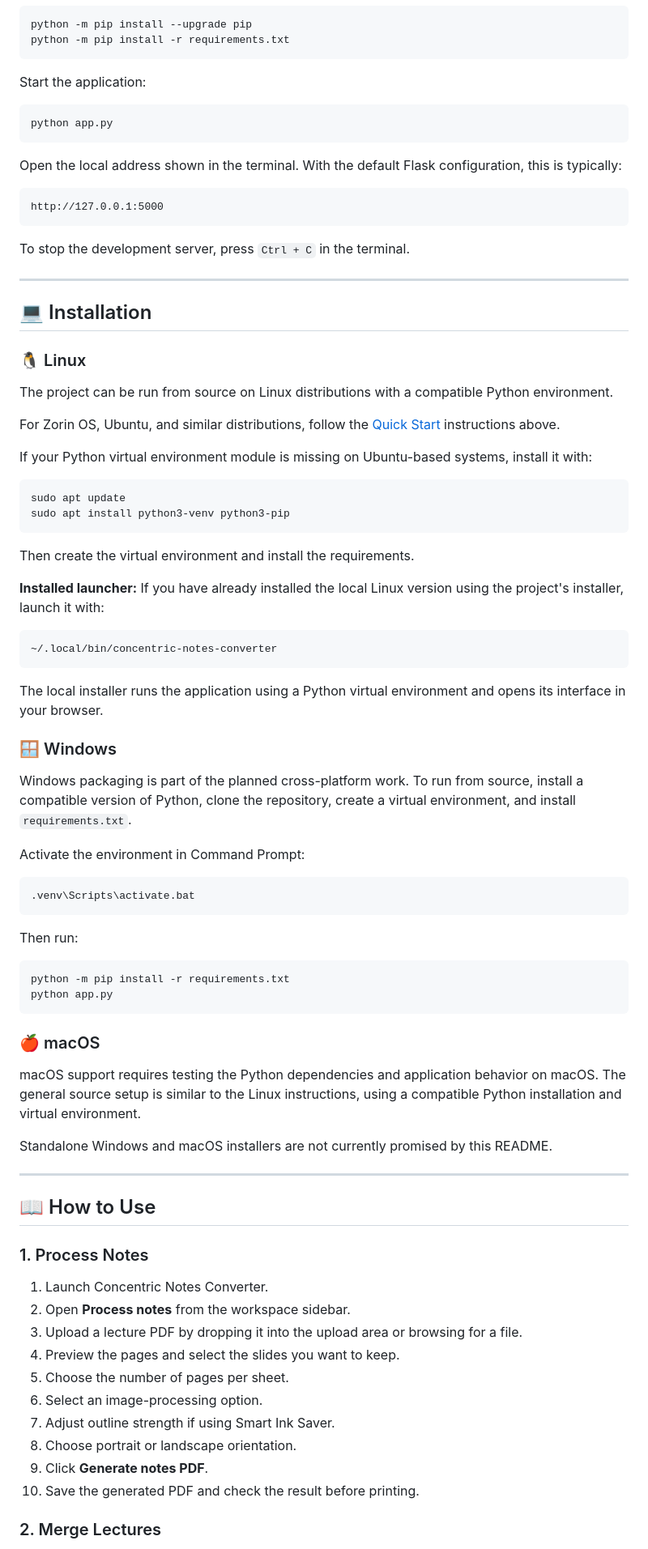
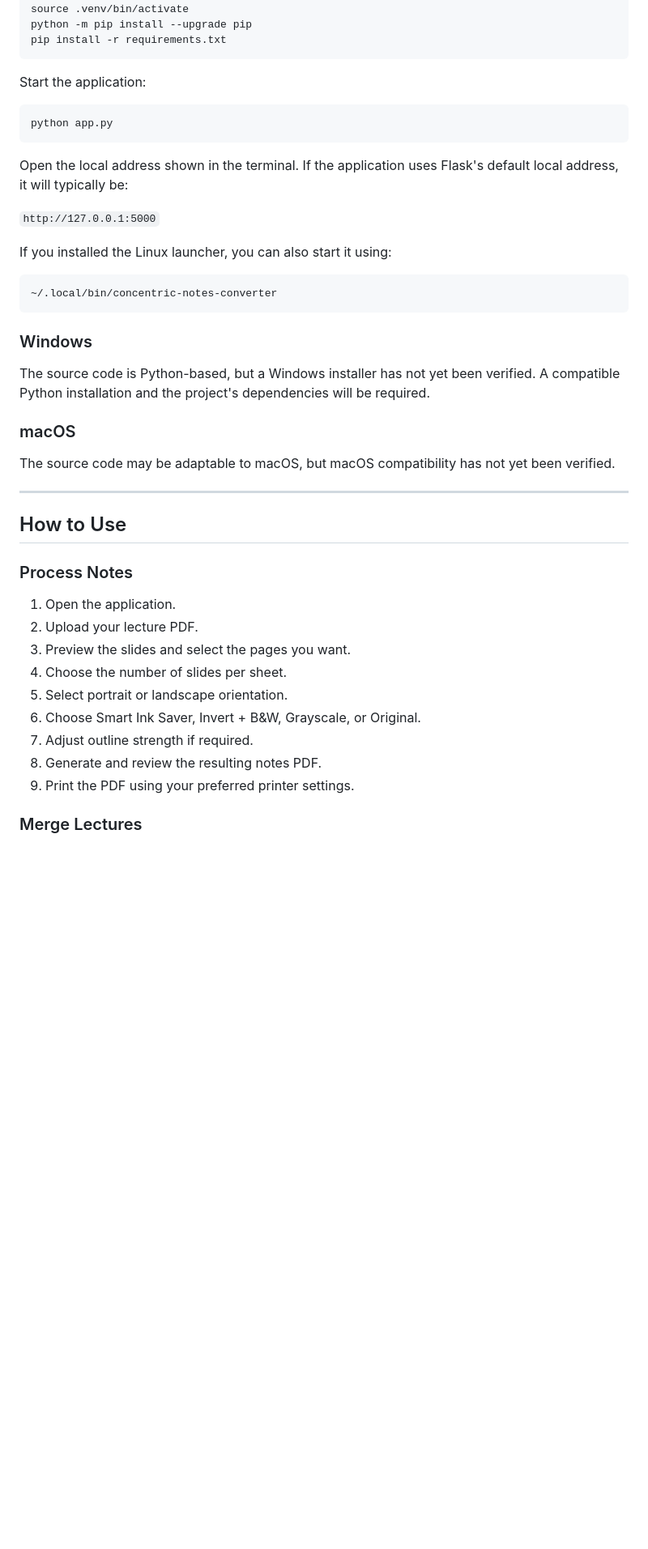
Before and after one commit to avadhesh0003/concentric-notes-converter, a Markdown page: README.md, the part around one of its changes. Shown at 81% size. GitHub-like rendering; blank space fills up the shorter version.

````diff
--- a/README.md
+++ b/README.md
@@ -141,5 +180,5 @@ Install the dependencies:
 python -m pip install --upgrade pip
-python -m pip install -r requirements.txt
+pip install -r requirements.txt
 ```
 
 Start the application:
@@ -148,80 +187,39 @@ Start the application:
 python app.py
 ```
 
-Open the local address shown in the terminal. With the default Flask configuration, this is typically:
+Open the local address shown in the terminal. If the application uses Flask's default local address, it will typically be:
 
-```text
-http://127.0.0.1:5000
-```
+`http://127.0.0.1:5000`
 
-To stop the development server, press `Ctrl + C` in the terminal.
-
----
-
-## 💻 Installation
-
-### 🐧 Linux
-
-The project can be run from source on Linux distributions with a compatible Python environment.
-
-For Zorin OS, Ubuntu, and similar distributions, follow the [Quick Start](#-quick-start) instructions above.
-
-If your Python virtual environment module is missing on Ubuntu-based systems, install it with:
-
-```bash
-sudo apt update
-sudo apt install python3-venv python3-pip
-```
-
-Then create the virtual environment and install the requirements.
-
-**Installed launcher:** If you have already installed the local Linux version using the project's installer, launch it with:
+If you installed the Linux launcher, you can also start it using:
 
 ```bash
 ~/.local/bin/concentric-notes-converter
 ```
 
-The local installer runs the application using a Python virtual environment and opens its interface in your browser.
+### Windows
 
-### 🪟 Windows
+The source code is Python-based, but a Windows installer has not yet been verified. A compatible Python installation and the project's dependencies will be required.
 
-Windows packaging is part of the planned cross-platform work. To run from source, install a compatible version of Python, clone the repository, create a virtual environment, and install `requirements.txt`.
+### macOS
 
-Activate the environment in Command Prompt:
-
-```cmd
-.venv\Scripts\activate.bat
-```
-
-Then run:
-
-```cmd
-python -m pip install -r requirements.txt
-python app.py
-```
-
-### 🍎 macOS
-
-macOS support requires testing the Python dependencies and application behavior on macOS. The general source setup is similar to the Linux instructions, using a compatible Python installation and virtual environment.
-
-Standalone Windows and macOS installers are not currently promised by this README.
+The source code may be adaptable to macOS, but macOS compatibility has not yet been verified.
 
 ---
 
-## 📖 How to Use
+## How to Use
 
-### 1. Process Notes
+### Process Notes
 
-1. Launch Concentric Notes Converter.
-2. Open **Process notes** from the workspace sidebar.
-3. Upload a lecture PDF by dropping it into the upload area or browsing for a file.
-4. Preview the pages and select the slides you want to keep.
-5. Choose the number of pages per sheet.
-6. Select an image-processing option.
-7. Adjust outline strength if using Smart Ink Saver.
-8. Choose portrait or landscape orientation.
-9. Click **Generate notes PDF**.
-10. Save the generated PDF and check the result before printing.
+1. Open the application.
+2. Upload your lecture PDF.
+3. Preview the slides and select the pages you want.
+4. Choose the number of slides per sheet.
+5. Select portrait or landscape orientation.
+6. Choose Smart Ink Saver, Invert + B&W, Grayscale, or Original.
+7. Adjust outline strength if required.
+8. Generate and review the resulting notes PDF.
+9. Print the PDF using your preferred printer settings.
 
-### 2. Merge Lectures
+### Merge Lectures
 
````
Also changed, not shown: other parts of README.md (+177 -174 lines).
